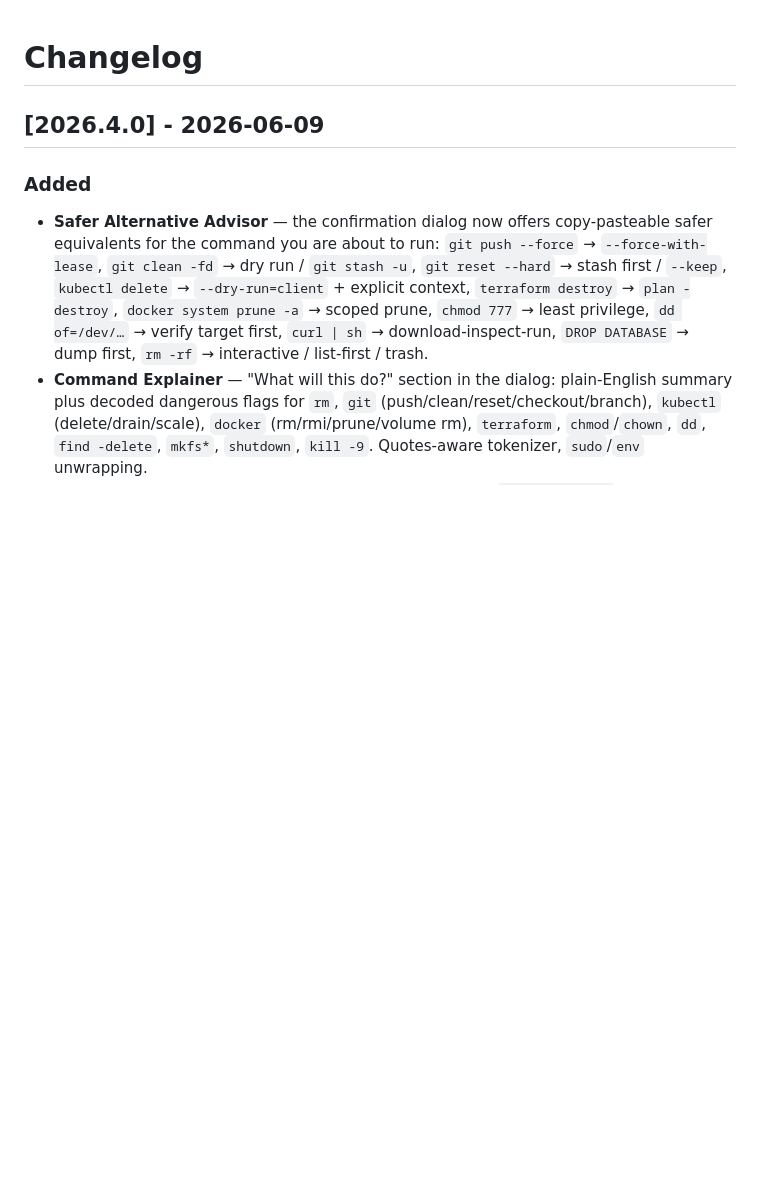
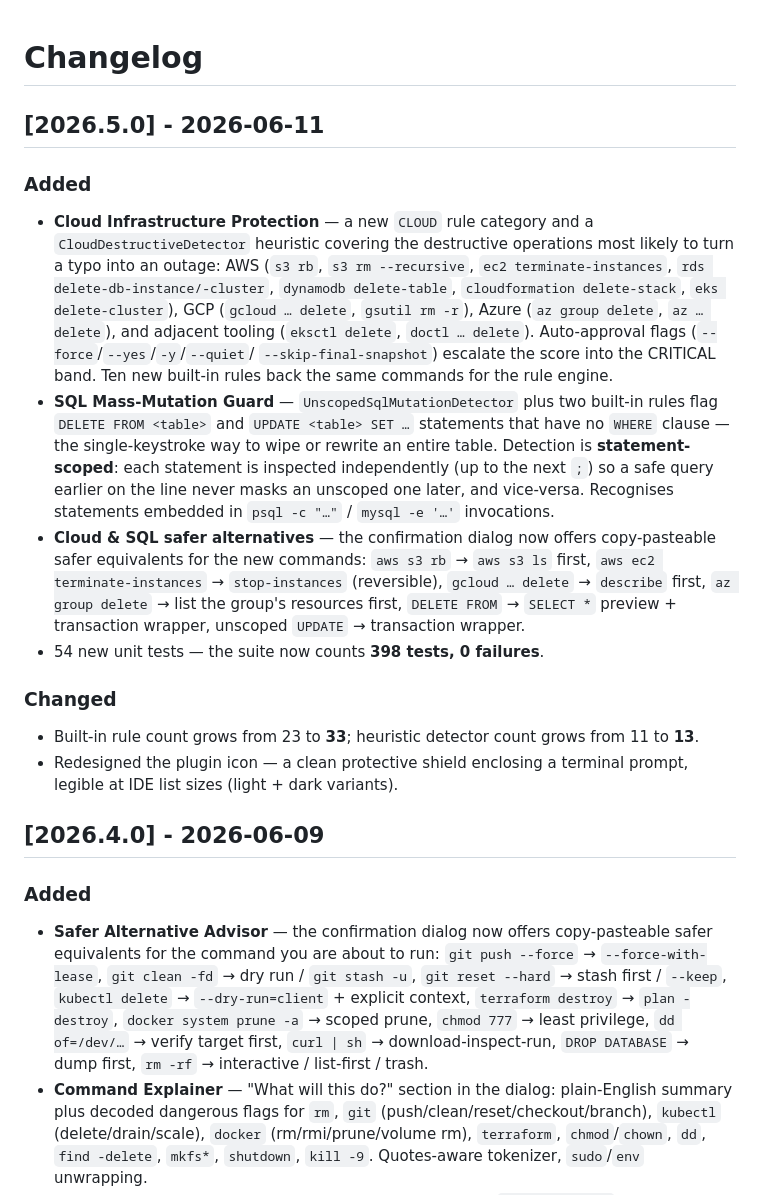
Before and after one commit to JirakJ/terminal-safety-rails, a Markdown page: CHANGELOG.md, the part around the change. GitHub-like rendering; blank space fills up the shorter version.

```diff
--- a/CHANGELOG.md
+++ b/CHANGELOG.md
@@ -1,4 +1,38 @@
 # Changelog
+
+## [2026.5.0] - 2026-06-11
+
+### Added
+- **Cloud Infrastructure Protection** — a new `CLOUD` rule category and a
+  `CloudDestructiveDetector` heuristic covering the destructive operations
+  most likely to turn a typo into an outage: AWS (`s3 rb`, `s3 rm
+  --recursive`, `ec2 terminate-instances`, `rds delete-db-instance/-cluster`,
+  `dynamodb delete-table`, `cloudformation delete-stack`,
+  `eks delete-cluster`), GCP (`gcloud … delete`, `gsutil rm -r`), Azure
+  (`az group delete`, `az … delete`), and adjacent tooling (`eksctl delete`,
+  `doctl … delete`). Auto-approval flags (`--force`/`--yes`/`-y`/`--quiet`/
+  `--skip-final-snapshot`) escalate the score into the CRITICAL band. Ten new
+  built-in rules back the same commands for the rule engine.
+- **SQL Mass-Mutation Guard** — `UnscopedSqlMutationDetector` plus two
+  built-in rules flag `DELETE FROM <table>` and `UPDATE <table> SET …`
+  statements that have no `WHERE` clause — the single-keystroke way to wipe or
+  rewrite an entire table. Detection is **statement-scoped**: each statement is
+  inspected independently (up to the next `;`) so a safe query earlier on the
+  line never masks an unscoped one later, and vice-versa. Recognises
+  statements embedded in `psql -c "…"` / `mysql -e '…'` invocations.
+- **Cloud & SQL safer alternatives** — the confirmation dialog now offers
+  copy-pasteable safer equivalents for the new commands: `aws s3 rb` →
+  `aws s3 ls` first, `aws ec2 terminate-instances` → `stop-instances`
+  (reversible), `gcloud … delete` → `describe` first, `az group delete` →
+  list the group's resources first, `DELETE FROM` → `SELECT *` preview +
+  transaction wrapper, unscoped `UPDATE` → transaction wrapper.
+- 54 new unit tests — the suite now counts **398 tests, 0 failures**.
+
+### Changed
+- Built-in rule count grows from 23 to **33**; heuristic detector count grows
+  from 11 to **13**.
+- Redesigned the plugin icon — a clean protective shield enclosing a terminal
+  prompt, legible at IDE list sizes (light + dark variants).
 
 ## [2026.4.0] - 2026-06-09
 
```
Also changed, not shown: README.md (+19 -2 lines), marketing/screenshots/06-cloud-destruction.png (added), marketing/screenshots/07-sql-without-where.png (added), 14 other files.
